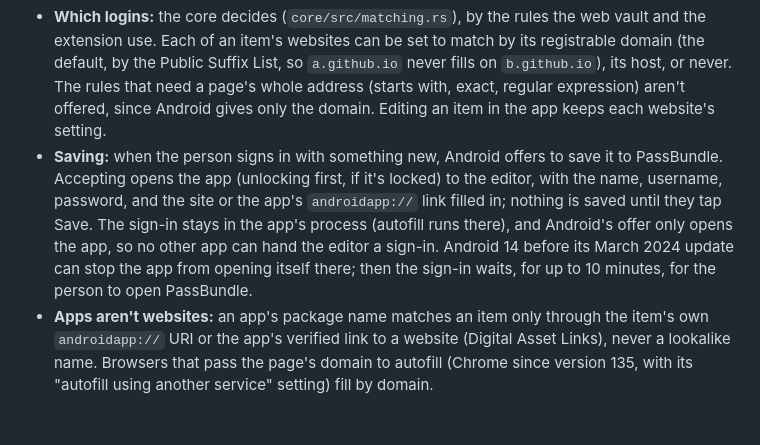
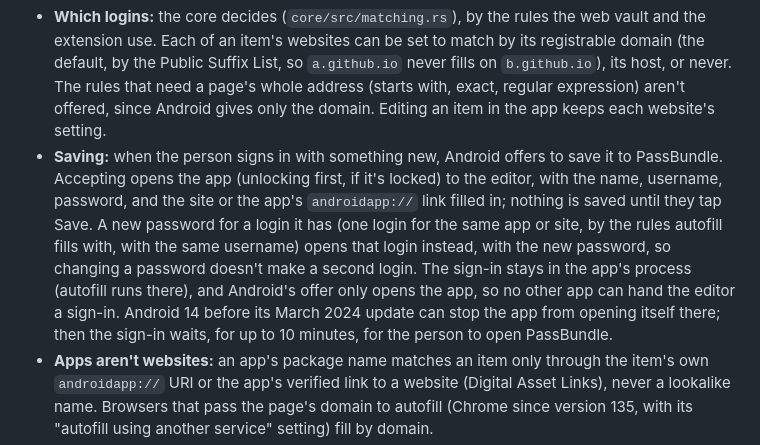
Before and after one commit to PimpinPumpkin/Passbundle, a Markdown page: docs/phones.md, the part around the change. Rendered like a GitHub page; blank space fills up the shorter version.

Commit message:
Android offers to save a new sign-in to PassBundle, which opens the editor filled in

```diff
--- a/docs/phones.md
+++ b/docs/phones.md
@@ -62,7 +62,7 @@ The part that's most of the work, and native, because each OS draws its own list
 - The OS asks it to fill a sign-in screen in another app or in a browser. The service asks the core for logins matching the app's package name or the page's domain, with the same matching rules as the extension (the item's websites and its Android app URIs, `androidapp://<package>`). It answers with datasets: the item's name and username, which the OS shows in its list. The password goes into a dataset only when the person picks it, through an authentication step (below).
 - **Locked:** one entry, "Unlock PassBundle". With fingerprint or face unlock on, picking it asks for that and then offers the logins, without leaving the app being filled. Otherwise it opens PassBundle to unlock with the master password, and the person fills again.
 - **Which logins:** the core decides (`core/src/matching.rs`), by the rules the web vault and the extension use. Each of an item's websites can be set to match by its registrable domain (the default, by the Public Suffix List, so `a.github.io` never fills on `b.github.io`), its host, or never. The rules that need a page's whole address (starts with, exact, regular expression) aren't offered, since Android gives only the domain. Editing an item in the app keeps each website's setting.
-- **Saving:** when the person signs in with something new, Android offers to save it to PassBundle. Accepting opens the app (unlocking first, if it's locked) to the editor, with the name, username, password, and the site or the app's `androidapp://` link filled in; nothing is saved until they tap Save. The sign-in stays in the app's process (autofill runs there), and Android's offer only opens the app, so no other app can hand the editor a sign-in. Android 14 before its March 2024 update can stop the app from opening itself there; then the sign-in waits, for up to 10 minutes, for the person to open PassBundle.
+- **Saving:** when the person signs in with something new, Android offers to save it to PassBundle. Accepting opens the app (unlocking first, if it's locked) to the editor, with the name, username, password, and the site or the app's `androidapp://` link filled in; nothing is saved until they tap Save. A new password for a login it has (one login for the same app or site, by the rules autofill fills with, with the same username) opens that login instead, with the new password, so changing a password doesn't make a second login. The sign-in stays in the app's process (autofill runs there), and Android's offer only opens the app, so no other app can hand the editor a sign-in. Android 14 before its March 2024 update can stop the app from opening itself there; then the sign-in waits, for up to 10 minutes, for the person to open PassBundle.
 - **Apps aren't websites:** an app's package name matches an item only through the item's own `androidapp://` URI or the app's verified link to a website (Digital Asset Links), never a lookalike name. Browsers that pass the page's domain to autofill (Chrome since version 135, with its "autofill using another service" setting) fill by domain.
 - **The core stays in the process:** the service runs in the app's process, so it shares the unlocked core with the app. When the app is locked, so is autofill.
 
```
Also changed, not shown: DESIGN.md (+2 -2 lines).
